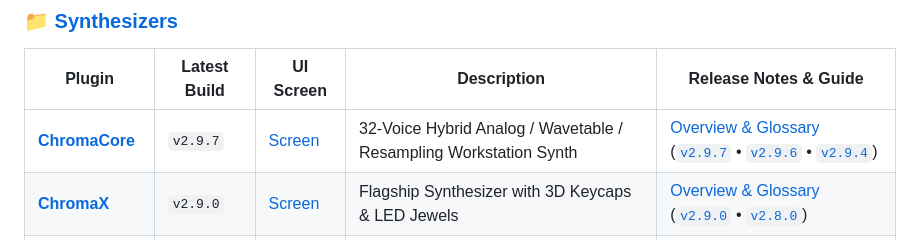
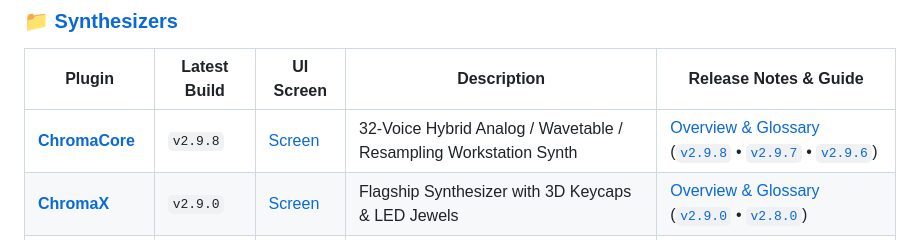
Before and after one commit to haidood/chroma-release, a Markdown page: README.md, the part around the change. Rendered like a GitHub page.

```diff
--- a/README.md
+++ b/README.md
@@ -49,7 +49,7 @@ Every plugin across the suite now ships with **32-bit DIB offscreen caches**, **
 ### 📁 [Synthesizers](docs/01_Synthesizers/README.md)
 | Plugin | Latest Build | UI Screen | Description | Release Notes & Guide |
 |---|---|---|---|---|
-| **[ChromaCore](docs/01_Synthesizers/chromacore/README.md)** | `v2.9.7` | [Screen](docs/assets/ChromaCore_Screen.png) | 32-Voice Hybrid Analog / Wavetable / Resampling Workstation Synth | [Overview & Glossary](docs/01_Synthesizers/chromacore/README.md) ([`v2.9.7`](docs/01_Synthesizers/chromacore/v2.9.7_2026-11-19.md) • [`v2.9.6`](docs/01_Synthesizers/chromacore/v2.9.6_2026-11-18.md) • [`v2.9.4`](docs/01_Synthesizers/chromacore/v2.9.4_2026-11-17.md)) |
+| **[ChromaCore](docs/01_Synthesizers/chromacore/README.md)** | `v2.9.8` | [Screen](docs/assets/ChromaCore_Screen.png) | 32-Voice Hybrid Analog / Wavetable / Resampling Workstation Synth | [Overview & Glossary](docs/01_Synthesizers/chromacore/README.md) ([`v2.9.8`](docs/01_Synthesizers/chromacore/v2.9.8_2026-11-19.md) • [`v2.9.7`](docs/01_Synthesizers/chromacore/v2.9.7_2026-11-19.md) • [`v2.9.6`](docs/01_Synthesizers/chromacore/v2.9.6_2026-11-18.md)) |
 | **[ChromaX](docs/01_Synthesizers/chromax/README.md)** | `v2.9.0` | [Screen](docs/assets/ChromaX_Screen.png) | Flagship Synthesizer with 3D Keycaps & LED Jewels | [Overview & Glossary](docs/01_Synthesizers/chromax/README.md) ([`v2.9.0`](docs/01_Synthesizers/chromax/v2.9.0_2026-11-05.md) • [`v2.8.0`](docs/01_Synthesizers/chromax/v2.8.0_2026-10-21.md)) |
 | **[ChromaPulse](docs/01_Synthesizers/chromapulse/README.md)** | `v3.3.0` | [Screen](docs/assets/ChromaPulse_Screen.png) | 16-Pad Drum & Step-Sequenced Ratchet Rhythm Workstation | [Overview & Glossary](docs/01_Synthesizers/chromapulse/README.md) ([`v3.3.0`](docs/01_Synthesizers/chromapulse/v3.3.0_2026-11-18.md) • [`v3.2.1`](docs/01_Synthesizers/chromapulse/v3.2.1_2026-11-17.md) • [`v3.2.0`](docs/01_Synthesizers/chromapulse/v3.2.0_2026-11-16.md)) |
 | **[ChromaDeep](docs/01_Synthesizers/chromadeep/README.md)** | `v2.9.0` | [Screen](docs/assets/ChromaDeep_Screen.png) | 7-Tab Modular Delay & Sub-Bass Synthesizer | [Overview & Glossary](docs/01_Synthesizers/chromadeep/README.md) ([`v2.9.0`](docs/01_Synthesizers/chromadeep/v2.9.0_2026-11-05.md) • [`v2.8.0`](docs/01_Synthesizers/chromadeep/v2.8.0_2026-10-21.md)) |
```
Also changed, not shown: docs/01_Synthesizers/README.md (+1 -1 lines), docs/assets/ChromaAudio_Suite_Hero.png, docs/assets/ChromaCore_v2.9.8_Release_Card.png (added), 10 other files.
